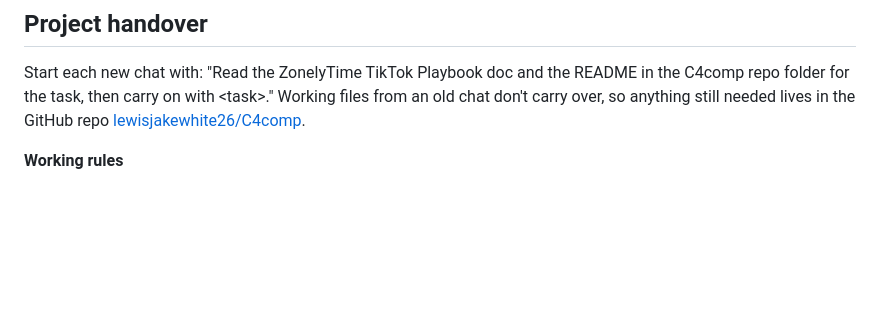
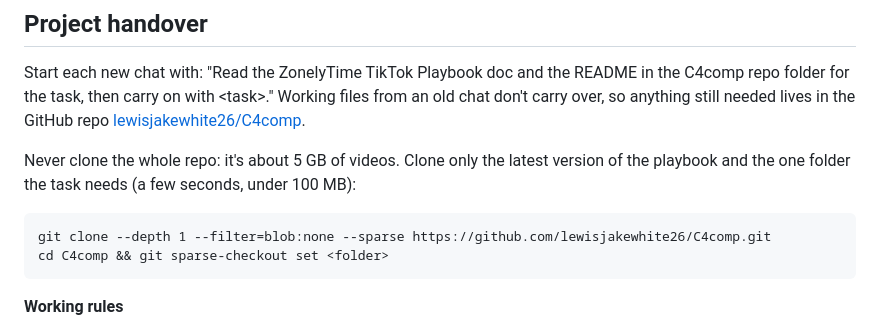
Before and after one commit to lewisjakewhite26/C4comp, a Markdown page: PLAYBOOK.md, the part around the change. GitHub-like rendering; blank space fills up the shorter version.

Commit message:
Playbook: slim clone instructions for new chats
Co-Authored-By: Claude Opus 5.5 <noreply@anthropic.com>
Claude-Session: https://claude.ai/code/session_011eudubV1NH8SujXCENxsKQ

````diff
--- a/PLAYBOOK.md
+++ b/PLAYBOOK.md
@@ -20,6 +20,13 @@ What TikTok confirms about ranking: finishing a longer video is a strong signal,
 ## Project handover
 
 Start each new chat with: "Read the ZonelyTime TikTok Playbook doc and the README in the C4comp repo folder for the task, then carry on with \<task>." Working files from an old chat don't carry over, so anything still needed lives in the GitHub repo [lewisjakewhite26/C4comp](https://github.com/lewisjakewhite26/C4comp).
+
+Never clone the whole repo: it's about 5 GB of videos. Clone only the latest version of the playbook and the one folder the task needs (a few seconds, under 100 MB):
+
+```
+git clone --depth 1 --filter=blob:none --sparse https://github.com/lewisjakewhite26/C4comp.git
+cd C4comp && git sparse-checkout set <folder>
+```
 
 **Working rules**
 
````
